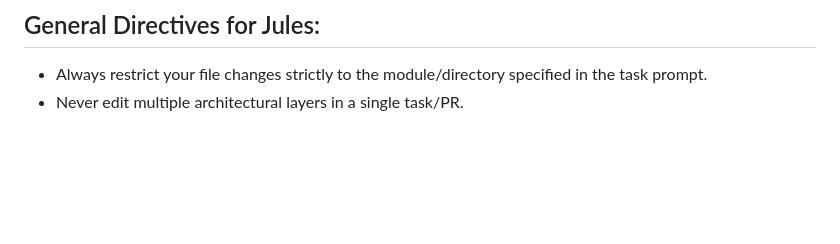
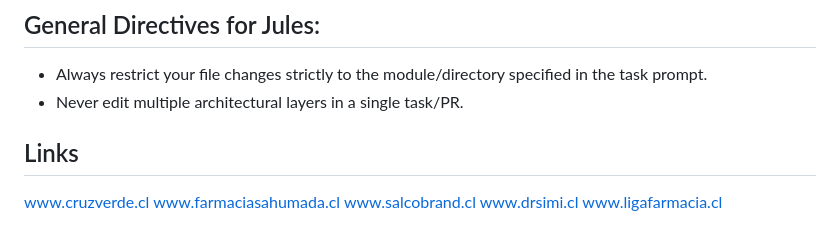
Before and after one commit to FLlach/PharmaScrapper, a Markdown page: AGENTS.md, the part around the change. Rendered like a GitHub page; blank space fills up the shorter version.

```diff
--- a/AGENTS.md
+++ b/AGENTS.md
@@ -285,3 +285,10 @@ Al interactuar con el agente Jules:
 ## General Directives for Jules:
 - Always restrict your file changes strictly to the module/directory specified in the task prompt.
 - Never edit multiple architectural layers in a single task/PR.
+
+## Links
+www.cruzverde.cl
+www.farmaciasahumada.cl
+www.salcobrand.cl
+www.drsimi.cl
+www.ligafarmacia.cl
```
